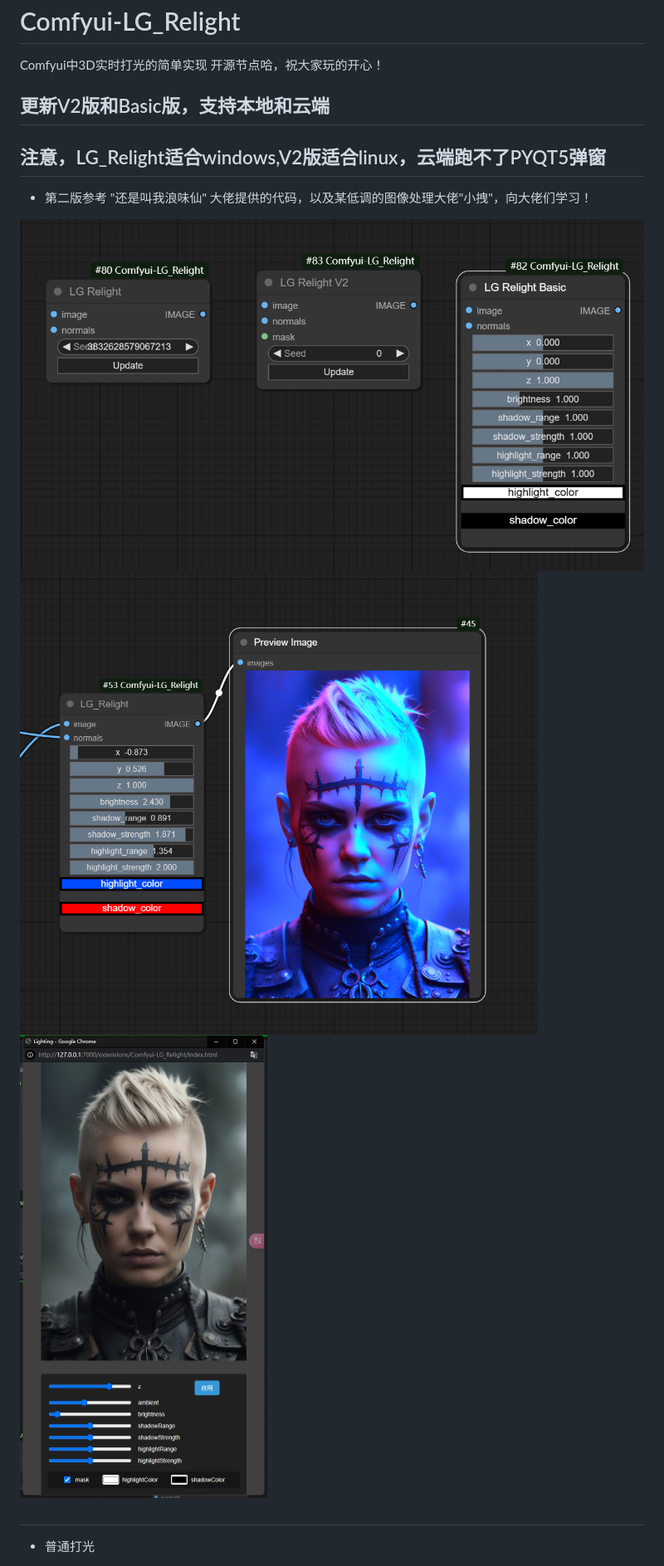
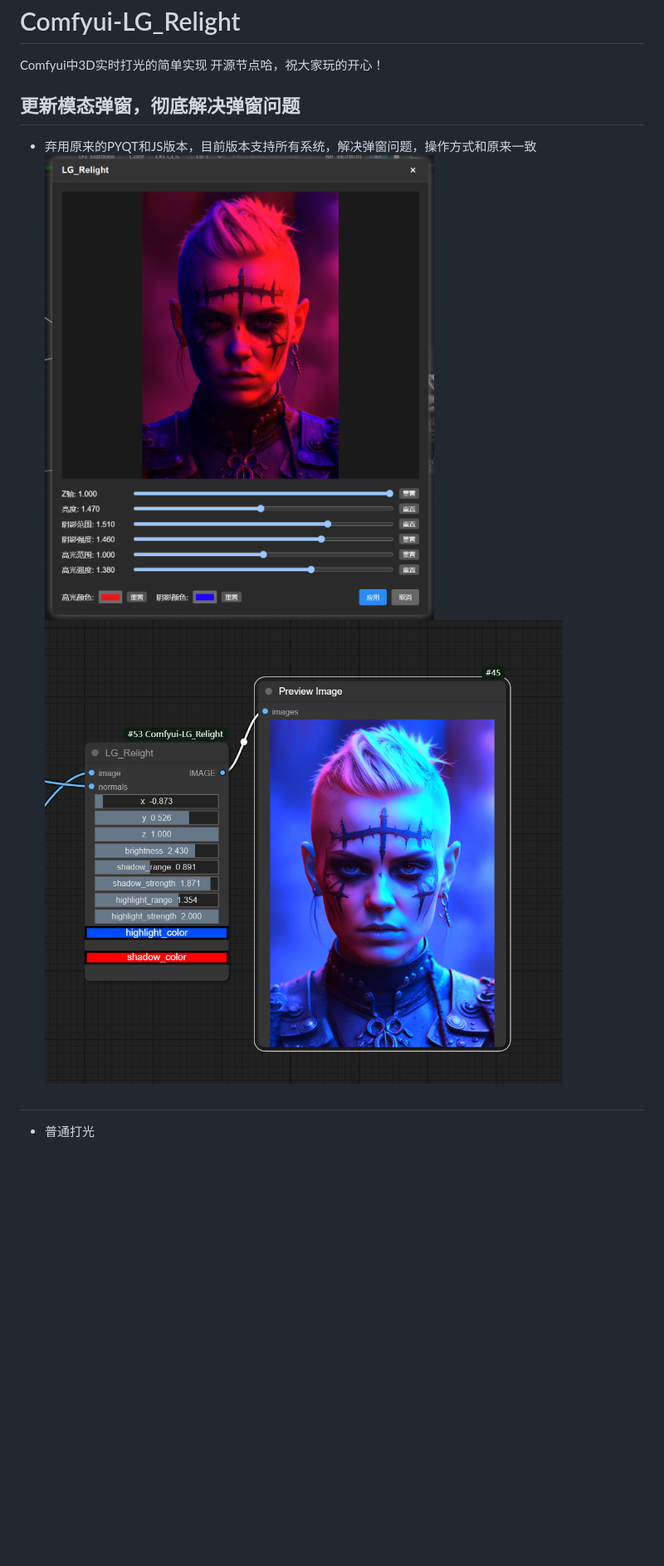
Before and after one commit to LAOGOU-666/Comfyui-LG_Relight, a Markdown page: README.md, the part around the change. Shown: that part at 83% size. Rendered like a GitHub page; pictures changed too: assets/BASE.png (added), assets/V2.png (deleted), assets/V2_JS.png (deleted); blank space fills up the shorter version.

```diff
--- a/README.md
+++ b/README.md
@@ -3,14 +3,11 @@
 Comfyui中3D实时打光的简单实现
 开源节点哈，祝大家玩的开心！
 
-## 更新V2版和Basic版，支持本地和云端
-## 注意，LG_Relight适合windows,V2版适合linux，云端跑不了PYQT5弹窗
+## 更新模态弹窗，彻底解决弹窗问题
+- 弃用原来的PYQT和JS版本，目前版本支持所有系统，解决弹窗问题，操作方式和原来一致
+![Image](./assets/BASE.png)
+![Image](./assets/BASIC.png)
 
-* 第二版参考 "还是叫我浪味仙" 大佬提供的代码，以及某低调的图像处理大佬"小拽"，向大佬们学习！
-
-![Image](./assets/V2.png)
-![Image](./assets/BASIC.png)
-![Image](./assets/V2_JS.png)
 ##
 * 普通打光
 
```
Also changed, not shown: 6 other files.
